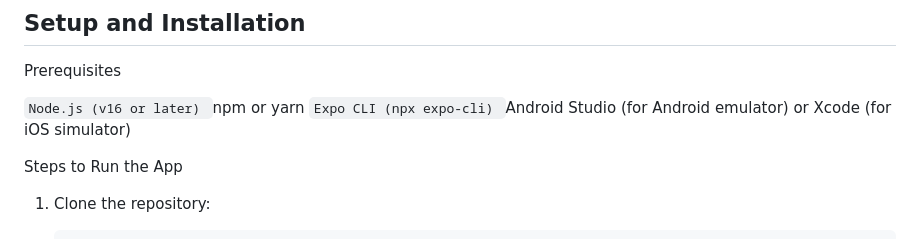
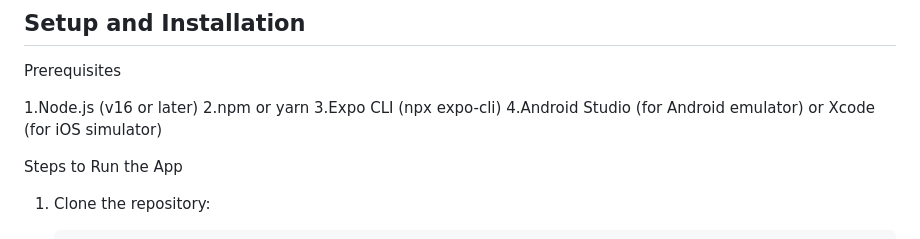
Before and after one commit to Tamasha-Ab/journaling-app, a Markdown page: README.md, the part around one of its changes. Rendered like a GitHub page.

```diff
--- a/README.md
+++ b/README.md
@@ -14,10 +14,10 @@ A modern journaling app built with React Native and Expo, designed to help users
 
 Prerequisites
 
-`Node.js (v16 or later)
-`npm or yarn
-`Expo CLI (npx expo-cli)
-`Android Studio (for Android emulator) or Xcode (for iOS simulator)
+1.Node.js (v16 or later)
+2.npm or yarn
+3.Expo CLI (npx expo-cli)
+4.Android Studio (for Android emulator) or Xcode (for iOS simulator)
 
 Steps to Run the App
 
```
Also changed, not shown: other parts of README.md (+12 -12 lines).
